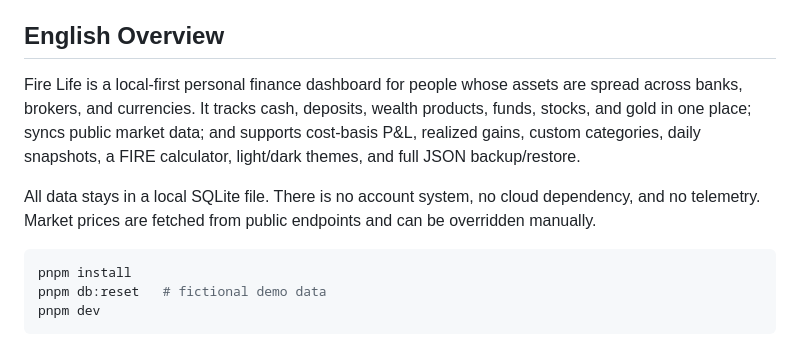
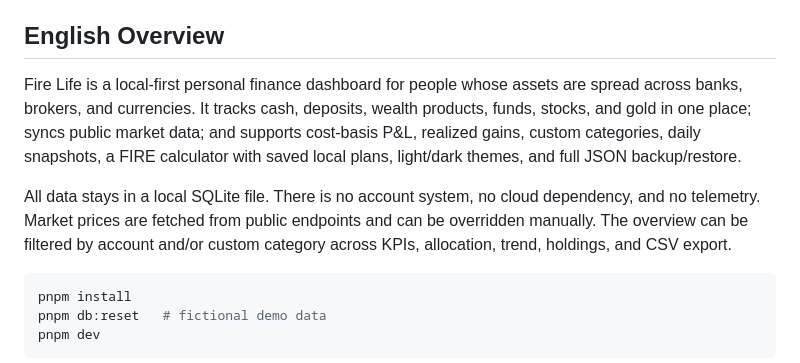
Before and after one commit to cassielee-tech/fire-life, a Markdown page: README.md, the part around one of its changes. Drawn GitHub-style.

````diff
--- a/README.md
+++ b/README.md
@@ -73,9 +74,9 @@ pnpm start
 
 ## English Overview
 
-Fire Life is a local-first personal finance dashboard for people whose assets are spread across banks, brokers, and currencies. It tracks cash, deposits, wealth products, funds, stocks, and gold in one place; syncs public market data; and supports cost-basis P&L, realized gains, custom categories, daily snapshots, a FIRE calculator, light/dark themes, and full JSON backup/restore.
+Fire Life is a local-first personal finance dashboard for people whose assets are spread across banks, brokers, and currencies. It tracks cash, deposits, wealth products, funds, stocks, and gold in one place; syncs public market data; and supports cost-basis P&L, realized gains, custom categories, daily snapshots, a FIRE calculator with saved local plans, light/dark themes, and full JSON backup/restore.
 
-All data stays in a local SQLite file. There is no account system, no cloud dependency, and no telemetry. Market prices are fetched from public endpoints and can be overridden manually.
+All data stays in a local SQLite file. There is no account system, no cloud dependency, and no telemetry. Market prices are fetched from public endpoints and can be overridden manually. The overview can be filtered by account and/or custom category across KPIs, allocation, trend, holdings, and CSV export.
 
 ```bash
 pnpm install
````
Also changed, not shown: other parts of README.md (+2 -1 lines), docs/screenshots/dashboard-dark.png, docs/screenshots/dashboard-light.png, docs/screenshots/fire-dark.png, 11 other files.
